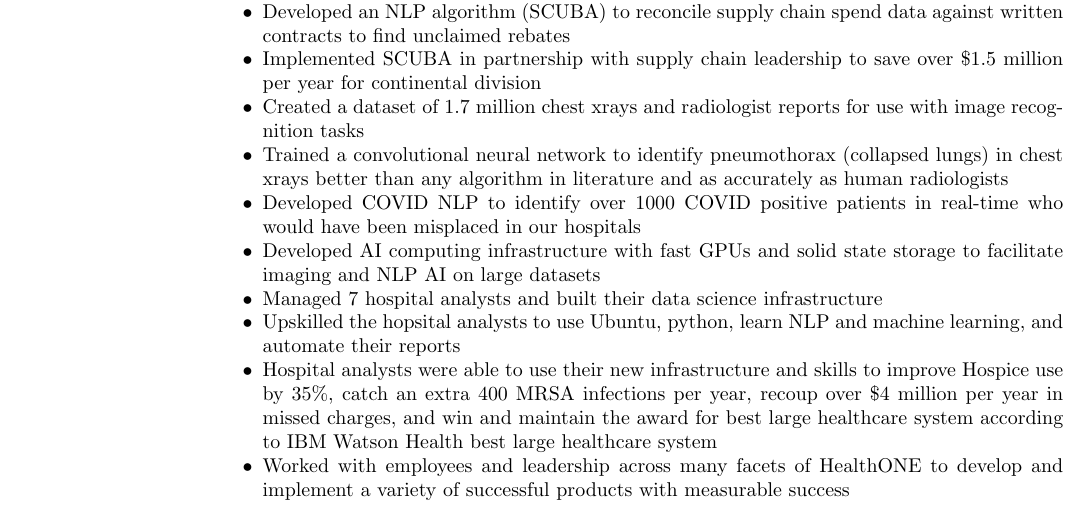
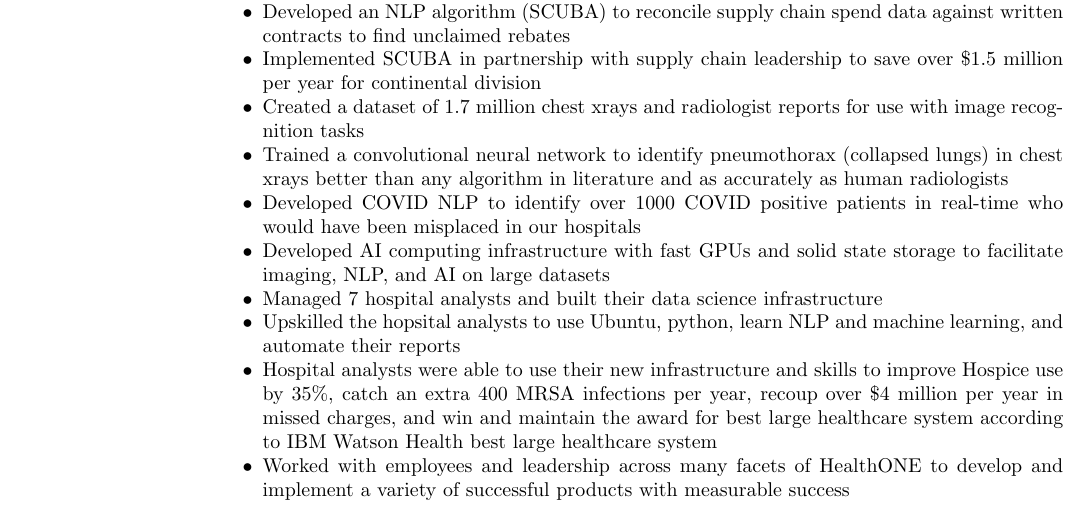
Before and after one commit to acarnes/resume, a LaTeX CV (andrew_carnes_resume-2021-05-25.tex): part of page 1 of 3, cut so that both start at the same text. Compiled offline with pdfLaTeX.

Commit message:
updated to latest resume

```diff
--- a/andrew_carnes_resume-2021-05-25.tex
+++ b/andrew_carnes_resume-2021-05-25.tex
@@ -52,7 +52,7 @@
                 \item Created a dataset of 1.7 million chest xrays and radiologist reports for use with image recognition tasks
                 \item Trained a convolutional neural network to identify pneumothorax (collapsed lungs) in chest xrays better than any algorithm in literature and as accurately as human radiologists
                 \item Developed COVID NLP to identify over 1000 COVID positive patients in real-time who would have been misplaced in our hospitals
-                \item Developed AI computing infrastructure with fast GPUs and solid state storage to facilitate imaging and NLP AI on large datasets
+                \item Developed AI computing infrastructure with fast GPUs and solid state storage to facilitate imaging, NLP, and AI on large datasets
                 \item Managed 7 hospital analysts and built their data science infrastructure
                 \item Upskilled the hopsital analysts to use Ubuntu, python, learn NLP and machine learning, and automate their reports
                 \item Hospital analysts were able to use their new infrastructure and skills to improve Hospice use by 35\%, catch an extra 400 MRSA infections per year, recoup over \$4 million per year in missed charges, and win and maintain the award for best large healthcare system according to IBM Watson Health best large healthcare system
```
Also changed, not shown: andrew_carnes_resume-2021-05-25.pdf.
